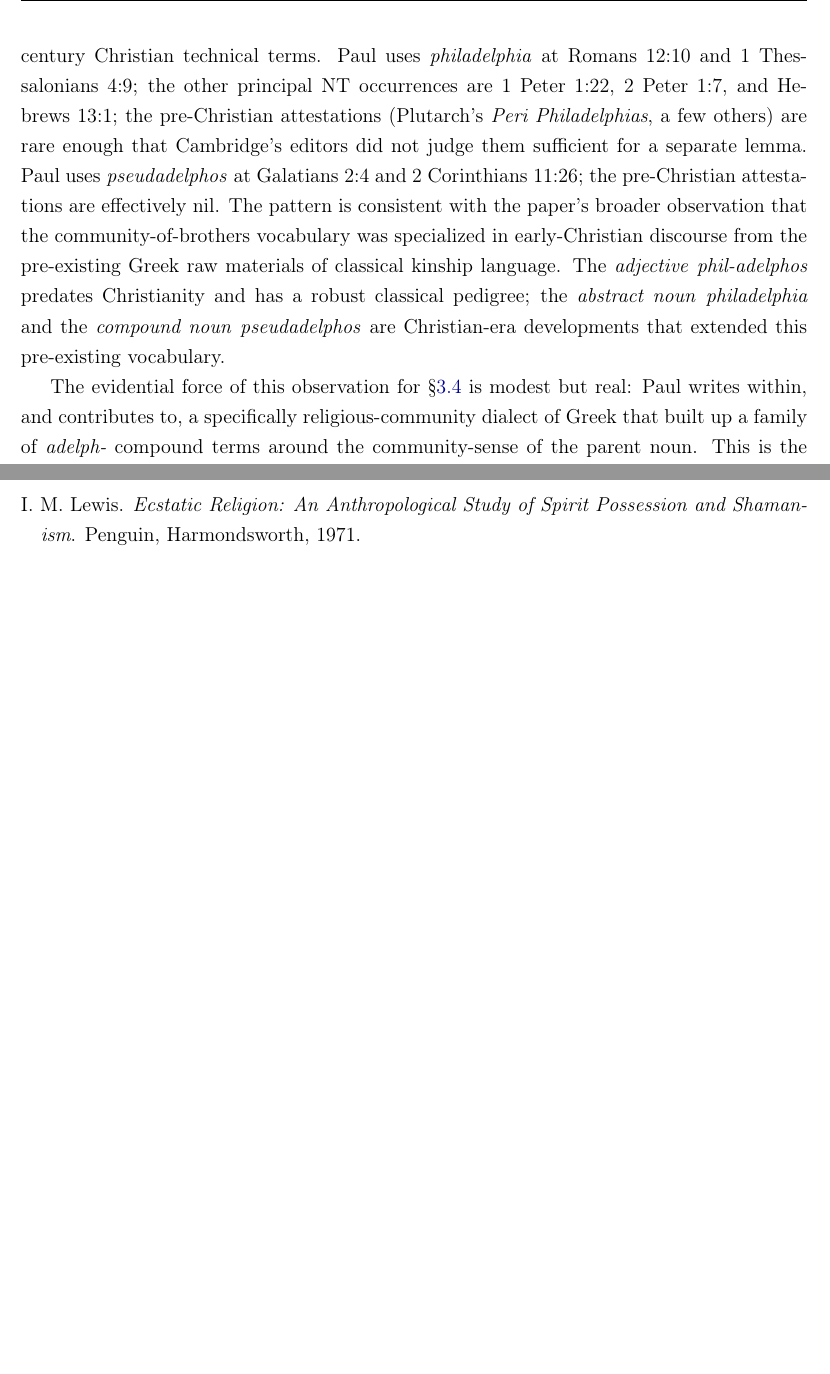
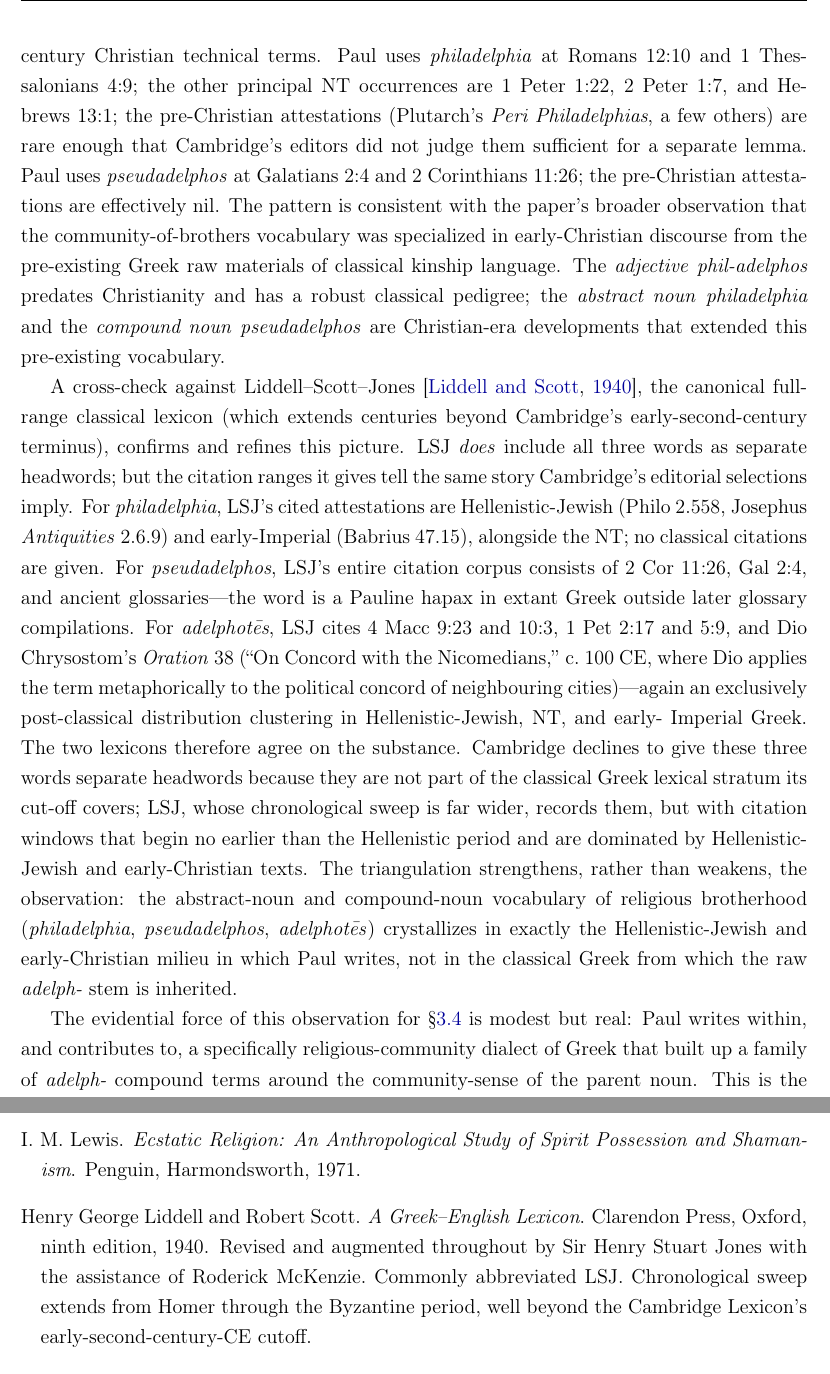
Before and after one commit to sbthomas/historicity, a LaTeX paper (historicity.tex, which reads historicity.bib): two parts of pages 31 and 83 of 88 before the commit and two parts of pages 31 and 84 of 88 after it, joined at a grey line, cut so that both start at the same text, the shorter picture padded with empty space. Compiled offline with pdfLaTeX.

Commit message:
§3.5: Add LSJ cross-check of the three Cambridge omissions
Liddell–Scott–Jones (1940) includes φιλαδελφία, ψευδάδελφος, and
ἀδελφότης as separate headwords — but the citation ranges confirm
what Cambridge's omissions imply. LSJ cites no classical attestations
for any of the three: φιλαδελφία's earliest cited occurrences are
Philo, Josephus, Babrius, and the NT; ψευδάδελφος's entire citation
corpus is 2 Cor 11:26, Gal 2:4, and ancient glossaries; ἀδελφότης is
4 Macc 9:23, 10:3, 1 Pet 2:17, 5:9, and Dio Chrysostom Or. 38 (c. 100
CE). The two lexicons agree on substance: Cambridge declines these as
separate headwords because they aren't in the classical stratum; LSJ
records them but with post-classical, Hellenistic-Jewish-and-early-
Christian citation windows. Adds LSJ1940 bib entry.

```diff
--- a/historicity.bib
+++ b/historicity.bib
@@ -1059,0 +1064 @@
+  edition   = {Ninth},
--- a/historicity.tex
+++ b/historicity.tex
@@ -1563,6 +1563,38 @@ has a robust classical pedigree; the \textit{abstract noun}
 \grk{pseudadelphos} are Christian-era developments that extended
 this pre-existing vocabulary.
 
+A cross-check against Liddell--Scott--Jones \citep{LSJ1940}, the
+canonical full-range classical lexicon (which extends centuries
+beyond Cambridge's early-second-century terminus), confirms and
+refines this picture.  LSJ \textit{does} include all three words
+as separate headwords; but the citation ranges it gives tell the
+same story Cambridge's editorial selections imply.  For
+\grk{philadelphia}, LSJ's cited attestations are Hellenistic-Jewish
+(Philo 2.558, Josephus \textit{Antiquities} 2.6.9) and early-Imperial
+(Babrius 47.15), alongside the NT; no classical citations are
+given.  For \grk{pseudadelphos}, LSJ's entire citation corpus
+consists of 2~Cor~11:26, Gal~2:4, and ancient glossaries---the
+word is a Pauline hapax in extant Greek outside later glossary
+compilations.  For \grk{adelphot\=es}, LSJ cites 4~Macc~9:23 and
+10:3, 1~Pet~2:17 and 5:9, and Dio Chrysostom's \textit{Oration}~38
+(\enquote{On Concord with the Nicomedians,} c.~100~CE, where Dio
+applies the term metaphorically to the political concord of
+neighbouring cities)---again an exclusively post-classical
+distribution clustering in Hellenistic-Jewish, NT, and early-
+Imperial Greek.  The two lexicons therefore agree on the substance.
+Cambridge declines to give these three words separate headwords
+because they are not part of the classical Greek lexical stratum
+its cut-off covers; LSJ, whose chronological sweep is far wider,
+records them, but with citation windows that begin no earlier
+than the Hellenistic period and are dominated by Hellenistic-Jewish
+and early-Christian texts.  The triangulation strengthens, rather
+than weakens, the observation: the abstract-noun and compound-noun
+vocabulary of religious brotherhood (\grk{philadelphia},
+\grk{pseudadelphos}, \grk{adelphot\=es}) crystallizes in exactly
+the Hellenistic-Jewish and early-Christian milieu in which Paul
+writes, not in the classical Greek from which the raw \grk{adelph-}
+stem is inherited.
+
 The evidential force of this observation for §\ref{sec:paul:brother}
 is modest but real: Paul writes within, and contributes to, a
 specifically religious-community dialect of Greek that built up a
```
Also changed, not shown: historicity.pdf, historicity.bib (9 more changed lines).
